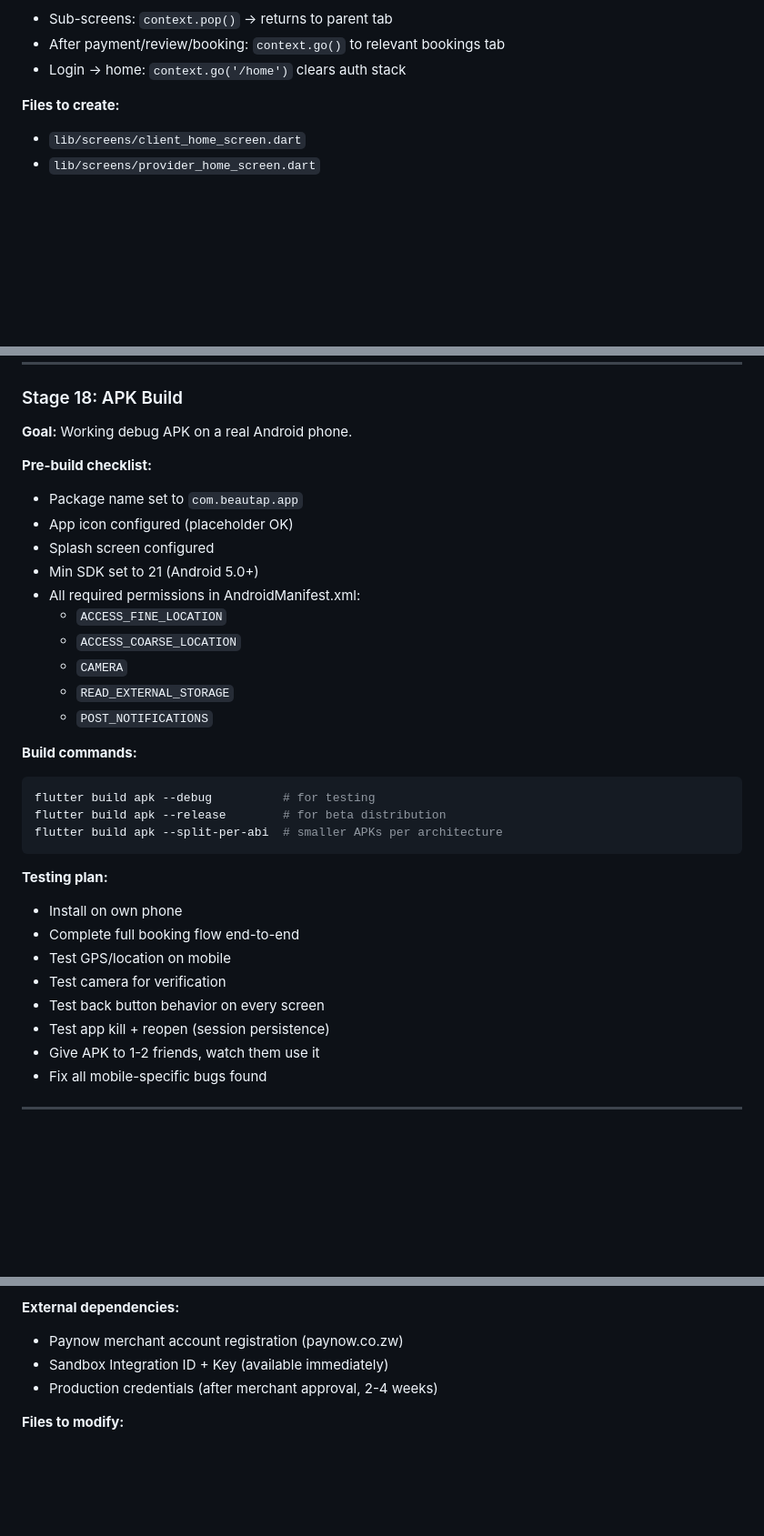
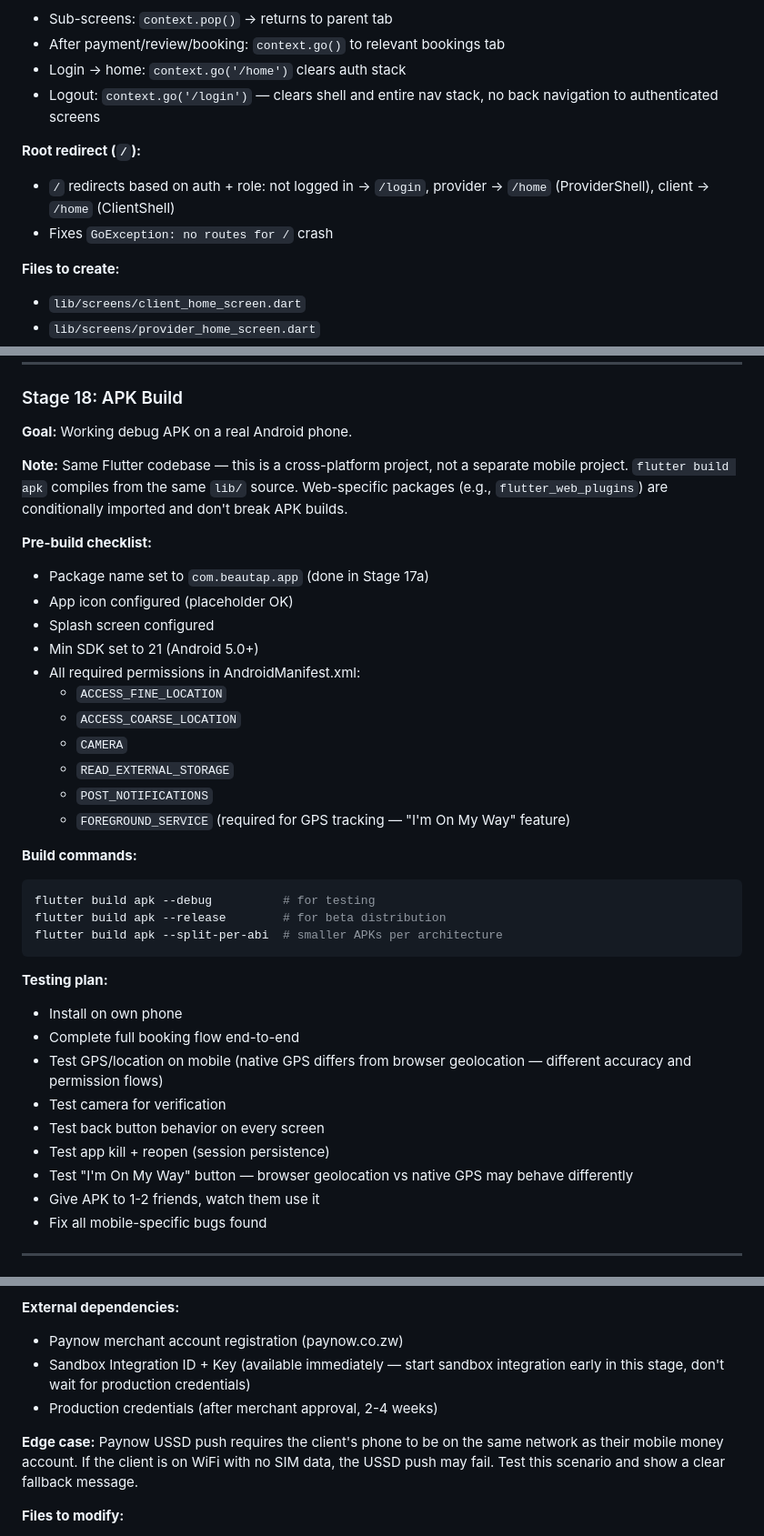
Before and after one commit to bromadex/beautyapp, a Markdown page: BEAUTAP_ROADMAP.md, 3 parts joined by grey strips. Shown at 91% size. Rendered like a GitHub page; blank space fills up the shorter version.

Commit message:
Update roadmap with Kimi review tightening suggestions
- Stage 16: Add logout flow rules and explicit / redirect with role-based routing
- Stage 17: Split into 17a (package name first) and 17b (full rebrand after APK proven)
- Stage 18: Add FOREGROUND_SERVICE permission, clarify single codebase, add GPS testing notes
- Stage 20: Start sandbox integration early, add Paynow USSD WiFi/SIM edge case
- Stage 21: Define Featured area as provider's service radius (default 10km), add upgrade/waitlist flow
- Stage 22: Add pg_cron for 1-hour booking reminder, add reminder_sent column

Co-Authored-By: Claude Opus 4.6 <noreply@anthropic.com>
Claude-Session: https://claude.ai/code/session_01WrfTxhRrYrbYnj1C3Sa6J6

````diff
--- a/BEAUTAP_ROADMAP.md
+++ b/BEAUTAP_ROADMAP.md
@@ -82,6 +83,11 @@ No Shell (full screen):
 - Sub-screens: `context.pop()` → returns to parent tab
 - After payment/review/booking: `context.go()` to relevant bookings tab
 - Login → home: `context.go('/home')` clears auth stack
+- Logout: `context.go('/login')` — clears shell and entire nav stack, no back navigation to authenticated screens
+
+**Root redirect (`/`):**
+- `/` redirects based on auth + role: not logged in → `/login`, provider → `/home` (ProviderShell), client → `/home` (ClientShell)
+- Fixes `GoException: no routes for /` crash
 
 **Files to create:**
 - `lib/screens/client_home_screen.dart`
@@ -140,8 +152,10 @@ flutter_native_splash: ^2.x
 
 **Goal:** Working debug APK on a real Android phone.
 
+**Note:** Same Flutter codebase — this is a cross-platform project, not a separate mobile project. `flutter build apk` compiles from the same `lib/` source. Web-specific packages (e.g., `flutter_web_plugins`) are conditionally imported and don't break APK builds.
+
 **Pre-build checklist:**
-- Package name set to `com.beautap.app`
+- Package name set to `com.beautap.app` (done in Stage 17a)
 - App icon configured (placeholder OK)
 - Splash screen configured
 - Min SDK set to 21 (Android 5.0+)
@@ -151,6 +165,7 @@ flutter_native_splash: ^2.x
   - `CAMERA`
   - `READ_EXTERNAL_STORAGE`
   - `POST_NOTIFICATIONS`
+  - `FOREGROUND_SERVICE` (required for GPS tracking — "I'm On My Way" feature)
 
 **Build commands:**
 ```bash
@@ -162,10 +177,11 @@ flutter build apk --split-per-abi  # smaller APKs per architecture
 **Testing plan:**
 - Install on own phone
 - Complete full booking flow end-to-end
-- Test GPS/location on mobile
+- Test GPS/location on mobile (native GPS differs from browser geolocation — different accuracy and permission flows)
 - Test camera for verification
 - Test back button behavior on every screen
 - Test app kill + reopen (session persistence)
+- Test "I'm On My Way" button — browser geolocation vs native GPS may behave differently
 - Give APK to 1-2 friends, watch them use it
 - Fix all mobile-specific bugs found
 
@@ -243,8 +259,10 @@ ALTER TABLE payments
 
 **External dependencies:**
 - Paynow merchant account registration (paynow.co.zw)
-- Sandbox Integration ID + Key (available immediately)
+- Sandbox Integration ID + Key (available immediately — start sandbox integration early in this stage, don't wait for production credentials)
 - Production credentials (after merchant approval, 2-4 weeks)
+
+**Edge case:** Paynow USSD push requires the client's phone to be on the same network as their mobile money account. If the client is on WiFi with no SIM data, the USSD push may fail. Test this scenario and show a clear fallback message.
 
 **Files to modify:**
 - `lib/screens/payment_screen.dart` — replace simulation with real Paynow flow
````
Also changed, not shown: other parts of BEAUTAP_ROADMAP.md (+15 -1 lines).
